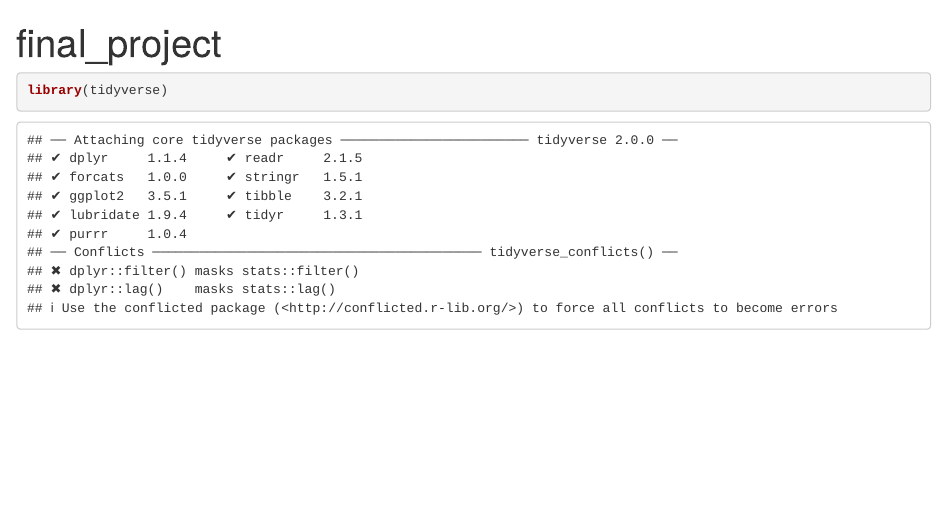
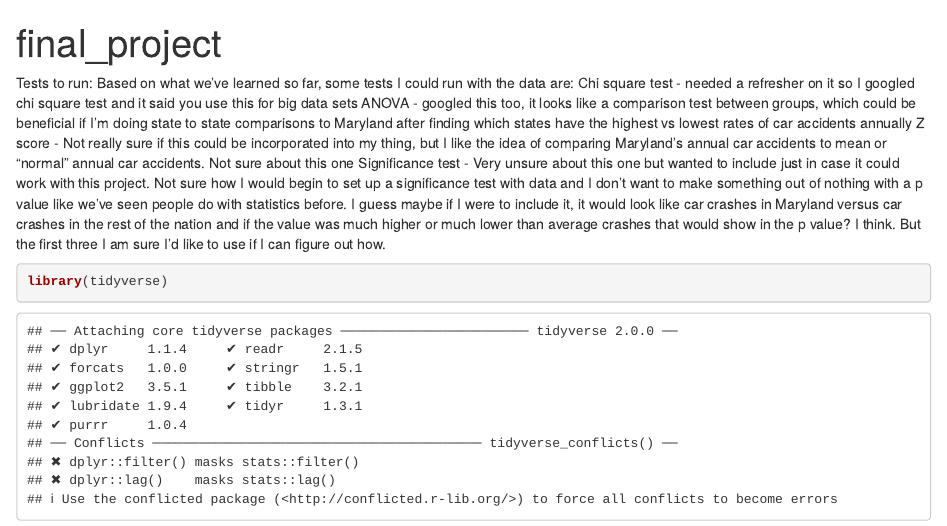
Before and after one commit to josephAconatyhi/bl0bby7, an R Markdown document (project/final_project.Rmd): the page in a window 1100 px wide, from its top. Rendered offline with R 4.5, knitr and Pandoc, with nearby package versions.

Commit message:
come undone

```diff
--- a/project/final_project.Rmd
+++ b/project/final_project.Rmd
@@ -1,3 +1,12 @@
+Tests to run:
+Based on what we've learned so far, some tests I could run with the data are:
+Chi square test - needed a refresher on it so I googled chi square test and it said you use this for big data sets
+ANOVA - googled this too, it looks like a comparison test between groups, which could be beneficial if I'm doing state to state comparisons to Maryland after finding which states have the highest vs lowest rates of car accidents annually
+Z score - Not really sure if this could be incorporated into my thing, but I like the idea of comparing Maryland's annual car accidents to mean or "normal" annual car accidents. Not sure about this one
+Significance test - Very unsure about this one but wanted to include just in case it could work with this project. Not sure how I would begin to set up a significance test with data and I don't want to make something out of nothing with a p value like we've seen people do with statistics before. I guess maybe if I were to include it, it would look like car crashes in Maryland versus car crashes in the rest of the nation and if the value was much higher or much lower than average crashes that would show in the p value? I think. But the first three I am sure I'd like to use if I can figure out how.
+
+
+
 ---
 title: "final_project"
 output: html_document
```
